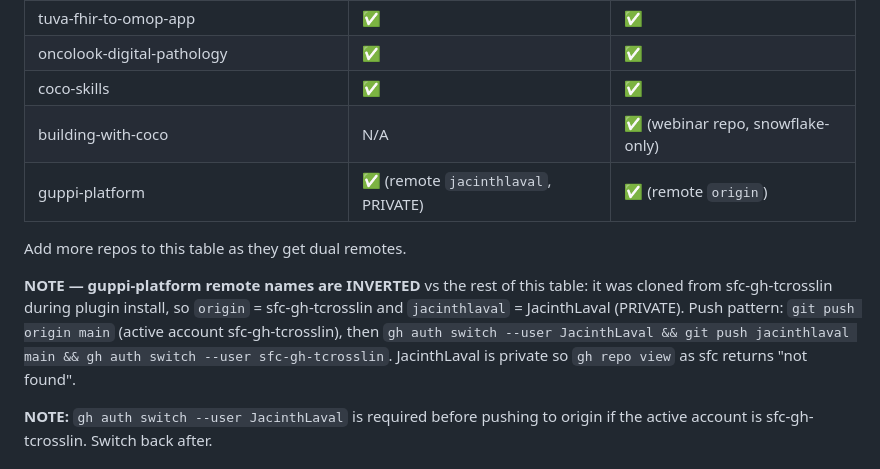
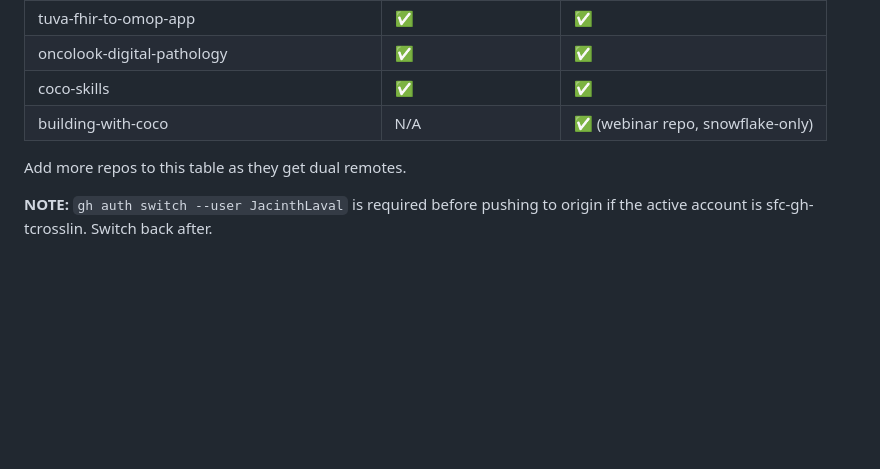
Before and after one commit to sfc-gh-tcrosslin/guppi-platform, a Markdown page: skills/sdlc-preflight/SKILL.md, the part around the change. Drawn GitHub-style; blank space fills up the shorter version.

Commit message:
docs(sdlc-preflight): drop guppi-platform dual-remote row
The push-to-both behavior for this plugin's own repo is operator-side
config (local git remote + operator memory), not shipped plugin content.
Keeps the plugin free of a personal-repo push target.

Wheel: NONE; reason: remove operator-specific personal-remote coupling from shipped plugin docs

```diff
--- a/skills/sdlc-preflight/SKILL.md
+++ b/skills/sdlc-preflight/SKILL.md
@@ -473,11 +473,8 @@ git push origin main && git push snowflake main
 | oncolook-digital-pathology | ✅ | ✅ |
 | coco-skills | ✅ | ✅ |
 | building-with-coco | N/A | ✅ (webinar repo, snowflake-only) |
-| guppi-platform | ✅ (remote `jacinthlaval`, PRIVATE) | ✅ (remote `origin`) |
 
 Add more repos to this table as they get dual remotes.
-
-**NOTE — guppi-platform remote names are INVERTED** vs the rest of this table: it was cloned from sfc-gh-tcrosslin during plugin install, so `origin` = sfc-gh-tcrosslin and `jacinthlaval` = JacinthLaval (PRIVATE). Push pattern: `git push origin main` (active account sfc-gh-tcrosslin), then `gh auth switch --user JacinthLaval && git push jacinthlaval main && gh auth switch --user sfc-gh-tcrosslin`. JacinthLaval is private so `gh repo view` as sfc returns "not found".
 
 **NOTE:** `gh auth switch --user JacinthLaval` is required before pushing to origin if the active account is sfc-gh-tcrosslin. Switch back after.
 
```
